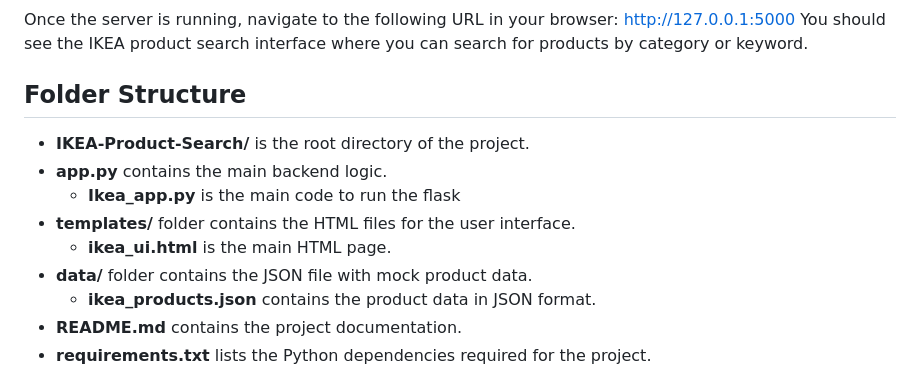
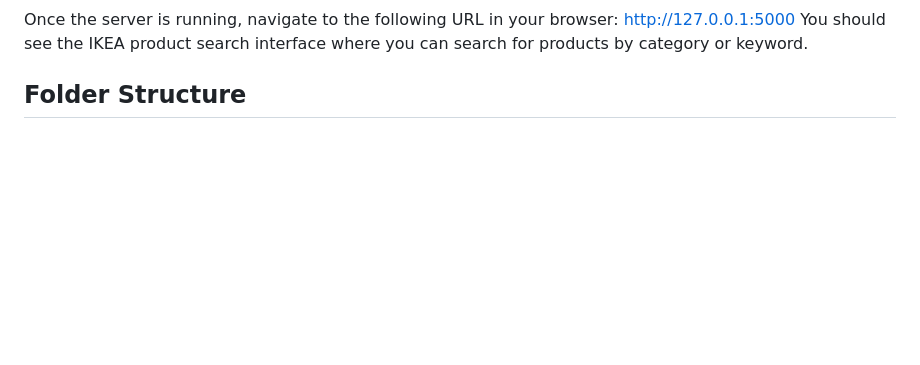
Before and after one commit to VigneshwariJ31/Ikeas_Products_Finder, a Markdown page: README.md, the part around the change. Drawn GitHub-style; blank space fills up the shorter version.

```diff
--- a/README.md
+++ b/README.md
@@ -87,16 +87,6 @@ Once the server is running, navigate to the following URL in your browser:
 http://127.0.0.1:5000
 You should see the IKEA product search interface where you can search for products by category or keyword.
 ## Folder Structure
-
-- **IKEA-Product-Search/** is the root directory of the project.
-- **app.py** contains the main backend logic.
-  - **Ikea_app.py** is the main code to run the flask
-- **templates/** folder contains the HTML files for the user interface.
-  - **ikea_ui.html** is the main HTML page.
-- **data/** folder contains the JSON file with mock product data.
-  - **ikea_products.json** contains the product data in JSON format.
-- **README.md** contains the project documentation.
-- **requirements.txt** lists the Python dependencies required for the project.
 ![image_alt](https://github.com/VigneshwariJ31/Ikeas_Products_Finder/blob/2ca8e22aaa6b9a2d121fe31f8c35f3c9dd08b6f7/Folder%20structure.png)
 ## Contributing
 Feel free to fork this repository, open issues, and submit pull requests. Contributions are welcome to enhance the product search experience or add more features.
```
